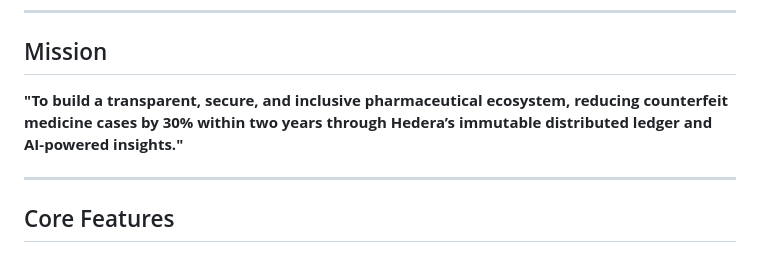
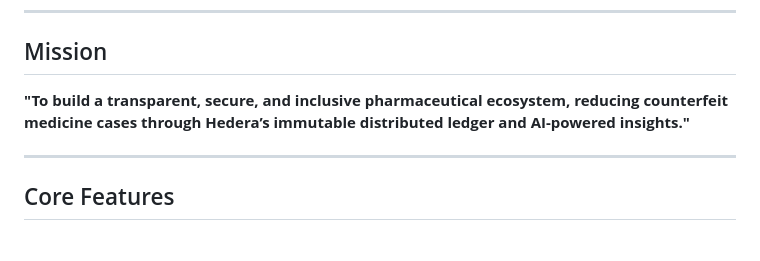
Before and after one commit to shuaibidshuaib/TraceRx, a Markdown page: frontend/tracerx-admin-latest-ui/Readme.md, the part around the change. Drawn GitHub-style.

```diff
--- a/frontend/tracerx-admin-latest-ui/Readme.md
+++ b/frontend/tracerx-admin-latest-ui/Readme.md
@@ -9,7 +9,7 @@ Built with modern tools and intelligent architecture, **TraceRx Admin V2** redef
 
 ##  Mission
 
-**"To build a transparent, secure, and inclusive pharmaceutical ecosystem, reducing counterfeit medicine cases by 30% within two years through Hedera’s immutable distributed ledger and AI-powered insights."**
+**"To build a transparent, secure, and inclusive pharmaceutical ecosystem, reducing counterfeit medicine cases through Hedera’s immutable distributed ledger and AI-powered insights."**
 
 ---
 
```
